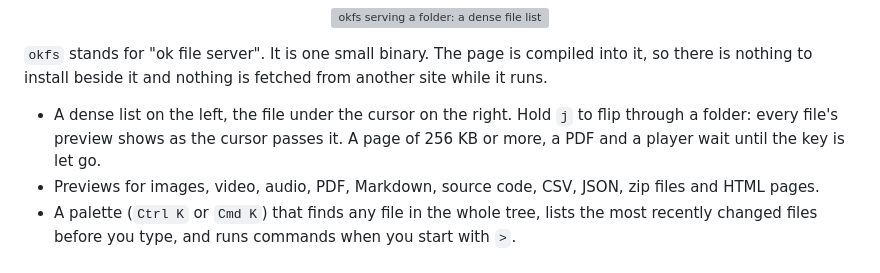
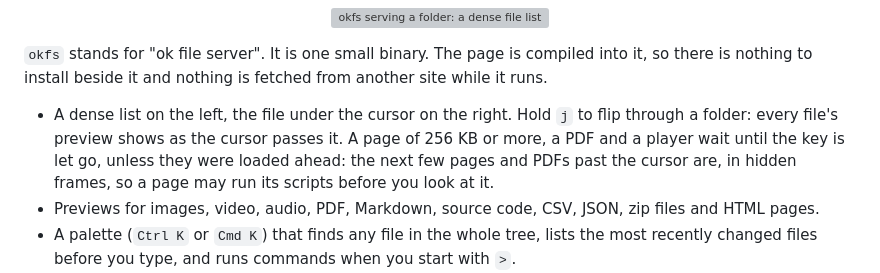
Before and after one commit to jrnxf/okfs, a Markdown page: README.md, the part around the change. GitHub-like rendering; grey boxes are pictures that could not be loaded.

Commit message:
docs: say that pages and PDFs past the cursor are loaded ahead

```diff
--- a/README.md
+++ b/README.md
@@ -8,7 +8,7 @@
 
 `okfs` stands for "ok file server". It is one small binary. The page is compiled into it, so there is nothing to install beside it and nothing is fetched from another site while it runs.
 
-- A dense list on the left, the file under the cursor on the right. Hold `j` to flip through a folder: every file's preview shows as the cursor passes it. A page of 256 KB or more, a PDF and a player wait until the key is let go.
+- A dense list on the left, the file under the cursor on the right. Hold `j` to flip through a folder: every file's preview shows as the cursor passes it. A page of 256 KB or more, a PDF and a player wait until the key is let go, unless they were loaded ahead: the next few pages and PDFs past the cursor are, in hidden frames, so a page may run its scripts before you look at it.
 - Previews for images, video, audio, PDF, Markdown, source code, CSV, JSON, zip files and HTML pages.
 - A palette (`Ctrl K` or `Cmd K`) that finds any file in the whole tree, lists the most recently changed files before you type, and runs commands when you start with `>`.
 - The page follows the folder. A file that is added, removed, renamed or rewritten shows at once, and so does an open preview, with no reload.
```
